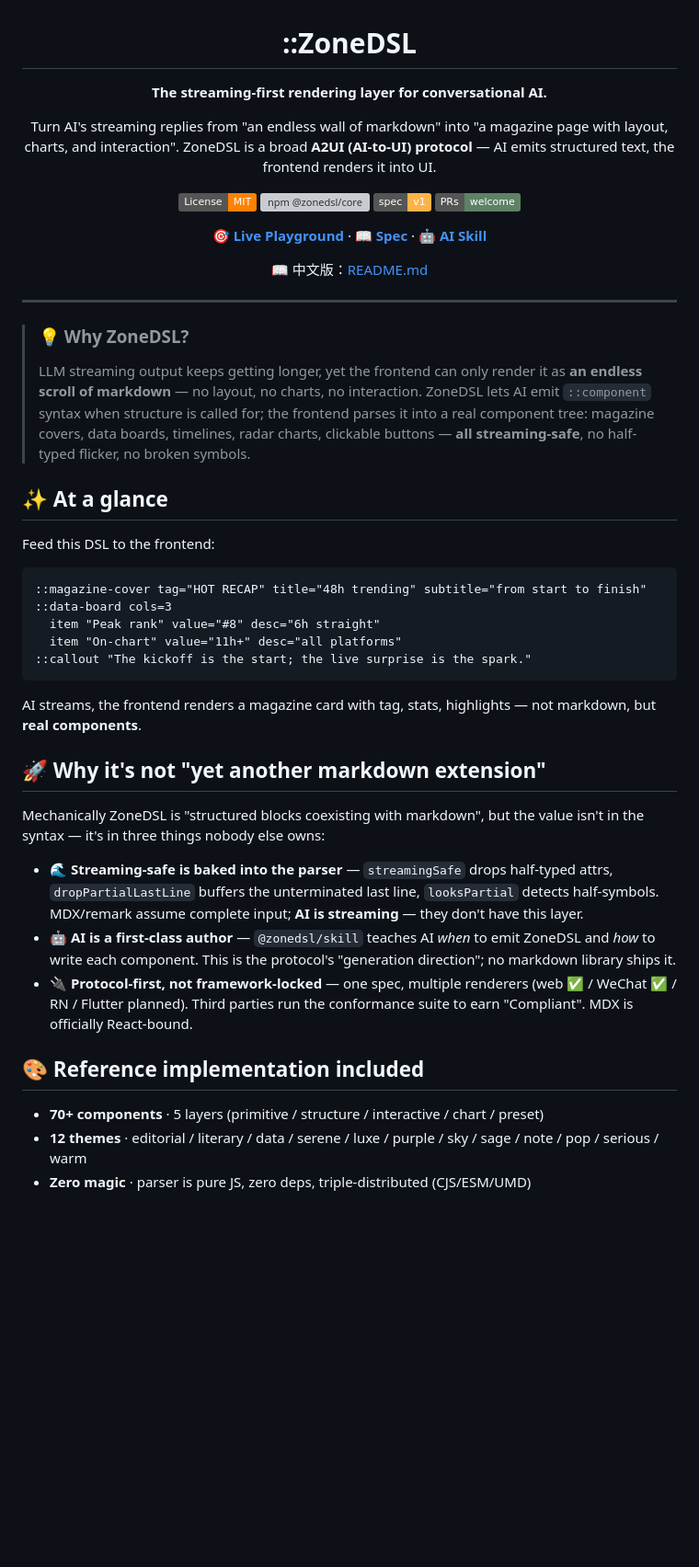
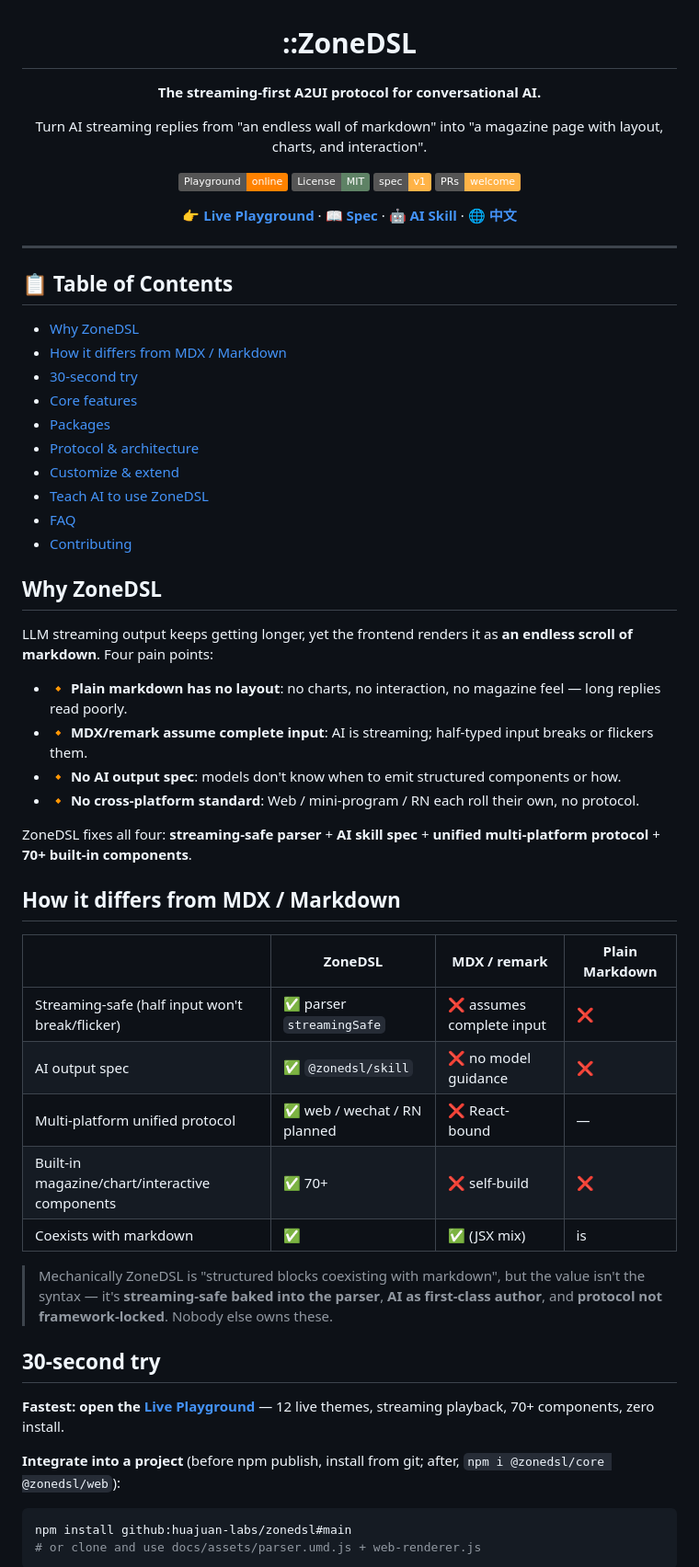
Before and after one commit to huajuan-labs/zonedsl, a Markdown page: README.en.md, the part around one of its changes. Shown at 92% size. Drawn GitHub-style; badges without logos; blank space fills up the shorter version; grey boxes are pictures that could not be loaded.

Commit message:
docs(zonedsl): README 优化(对比表/架构图/TOC/FAQ/痛点)

````diff
--- a/README.en.md
+++ b/README.en.md
@@ -2,51 +2,65 @@
 
 # ::ZoneDSL
 
-**The streaming-first rendering layer for conversational AI.**
+**The streaming-first A2UI protocol for conversational AI.**
 
-Turn AI's streaming replies from "an endless wall of markdown" into "a magazine page with layout, charts, and interaction". ZoneDSL is a broad **A2UI (AI-to-UI) protocol** — AI emits structured text, the frontend renders it into UI.
+Turn AI streaming replies from "an endless wall of markdown" into "a magazine page with layout, charts, and interaction".
 
-[![License: MIT](https://img.shields.io/badge/License-MIT-FF8200.svg)](./LICENSE)
-[![npm @zonedsl/core](https://img.shields.io/npm/v/@zonedsl/core?label=%40zonedsl%2Fcore&color=FF8200)](https://www.npmjs.com/package/@zonedsl/core)
+[![Live Playground](https://img.shields.io/badge/Playground-online-FF8200.svg)](https://zonedsl.huajuan-labs.com)
+[![License: MIT](https://img.shields.io/badge/License-MIT-5E8265.svg)](./LICENSE)
 [![spec](https://img.shields.io/badge/spec-v1-FFB347.svg)](./protocol/spec.md)
-[![PRs welcome](https://img.shields.io/badge/PRs-welcome-5E8265.svg)](./CONTRIBUTING.md)
+[![PRs welcome](https://img.shields.io/badge/PRs-welcome-FFB347.svg)](./CONTRIBUTING.md)
 
-**🎯 [Live Playground](https://zonedsl.huajuan-labs.com)** · **📖 [Spec](./protocol/spec.md)** · **🤖 [AI Skill](./packages/skill/SKILL.md)**
-
-📖 中文版：[README.md](./README.md)
+**👉 [Live Playground](https://zonedsl.huajuan-labs.com)** · **📖 [Spec](./protocol/spec.md)** · **🤖 [AI Skill](./packages/skill/SKILL.md)** · **🌐 [中文](./README.md)**
 
 </div>
 
 ---
 
-> ### 💡 Why ZoneDSL?
-> LLM streaming output keeps getting longer, yet the frontend can only render it as **an endless scroll of markdown** — no layout, no charts, no interaction. ZoneDSL lets AI emit `::component` syntax when structure is called for; the frontend parses it into a real component tree: magazine covers, data boards, timelines, radar charts, clickable buttons — **all streaming-safe**, no half-typed flicker, no broken symbols.
+## 📋 Table of Contents
 
-## ✨ At a glance
+- [Why ZoneDSL](#why-zonedsl)
+- [How it differs from MDX / Markdown](#how-it-differs-from-mdx--markdown)
+- [30-second try](#30-second-try)
+- [Core features](#core-features)
+- [Packages](#packages)
+- [Protocol & architecture](#protocol--architecture)
+- [Customize & extend](#customize--extend)
+- [Teach AI to use ZoneDSL](#teach-ai-to-use-zonedsl)
+- [FAQ](#faq)
+- [Contributing](#contributing)
 
-Feed this DSL to the frontend:
+## Why ZoneDSL
 
-```zone
-::magazine-cover tag="HOT RECAP" title="48h trending" subtitle="from start to finish"
-::data-board cols=3
-  item "Peak rank" value="#8" desc="6h straight"
-  item "On-chart" value="11h+" desc="all platforms"
-::callout "The kickoff is the start; the live surprise is the spark."
+LLM streaming output keeps getting longer, yet the frontend renders it as **an endless scroll of markdown**. Four pain points:
+
+- 🔸 **Plain markdown has no layout**: no charts, no interaction, no magazine feel — long replies read poorly.
+- 🔸 **MDX/remark assume complete input**: AI is streaming; half-typed input breaks or flickers them.
+- 🔸 **No AI output spec**: models don't know when to emit structured components or how.
+- 🔸 **No cross-platform standard**: Web / mini-program / RN each roll their own, no protocol.
+
+ZoneDSL fixes all four: **streaming-safe parser** + **AI skill spec** + **unified multi-platform protocol** + **70+ built-in components**.
+
+## How it differs from MDX / Markdown
+
+| | ZoneDSL | MDX / remark | Plain Markdown |
+|---|---|---|---|
+| Streaming-safe (half input won't break/flicker) | ✅ parser `streamingSafe` | ❌ assumes complete input | ❌ |
+| AI output spec | ✅ `@zonedsl/skill` | ❌ no model guidance | ❌ |
+| Multi-platform unified protocol | ✅ web / wechat / RN planned | ❌ React-bound | — |
+| Built-in magazine/chart/interactive components | ✅ 70+ | ❌ self-build | ❌ |
+| Coexists with markdown | ✅ | ✅ (JSX mix) | is |
+
+> Mechanically ZoneDSL is "structured blocks coexisting with markdown", but the value isn't the syntax — it's **streaming-safe baked into the parser**, **AI as first-class author**, and **protocol not framework-locked**. Nobody else owns these.
+
+## 30-second try
+
+**Fastest: open the [Live Playground](https://zonedsl.huajuan-labs.com)** — 12 live themes, streaming playback, 70+ components, zero install.
+
+**Integrate into a project** (before npm publish, install from git; after, `npm i @zonedsl/core @zonedsl/web`):
+
+```bash
+npm install github:huajuan-labs/zonedsl#main
+# or clone and use docs/assets/parser.umd.js + web-renderer.js
 ```
 
-AI streams, the frontend renders a magazine card with tag, stats, highlights — not markdown, but **real components**.
-
-## 🚀 Why it's not "yet another markdown extension"
-
-Mechanically ZoneDSL is "structured blocks coexisting with markdown", but the value isn't in the syntax — it's in three things nobody else owns:
-
-- **🌊 Streaming-safe is baked into the parser** — `streamingSafe` drops half-typed attrs, `dropPartialLastLine` buffers the unterminated last line, `looksPartial` detects half-symbols. MDX/remark assume complete input; **AI is streaming** — they don't have this layer.
-- **🤖 AI is a first-class author** — `@zonedsl/skill` teaches AI *when* to emit ZoneDSL and *how* to write each component. This is the protocol's "generation direction"; no markdown library ships it.
-- **🔌 Protocol-first, not framework-locked** — one spec, multiple renderers (web ✅ / WeChat ✅ / RN / Flutter planned). Third parties run the conformance suite to earn "Compliant". MDX is officially React-bound.
-
-## 🎨 Reference implementation included
-
-- **70+ components** · 5 layers (primitive / structure / interactive / chart / preset)
-- **12 themes** · editorial / literary / data / serene / luxe / purple / sky / sage / note / pop / serious / warm
-- **Zero magic** · parser is pure JS, zero deps, triple-distributed (CJS/ESM/UMD)
-
````
Also changed, not shown: other parts of README.en.md (+76 -41 lines), README.md (+126 -77 lines).
